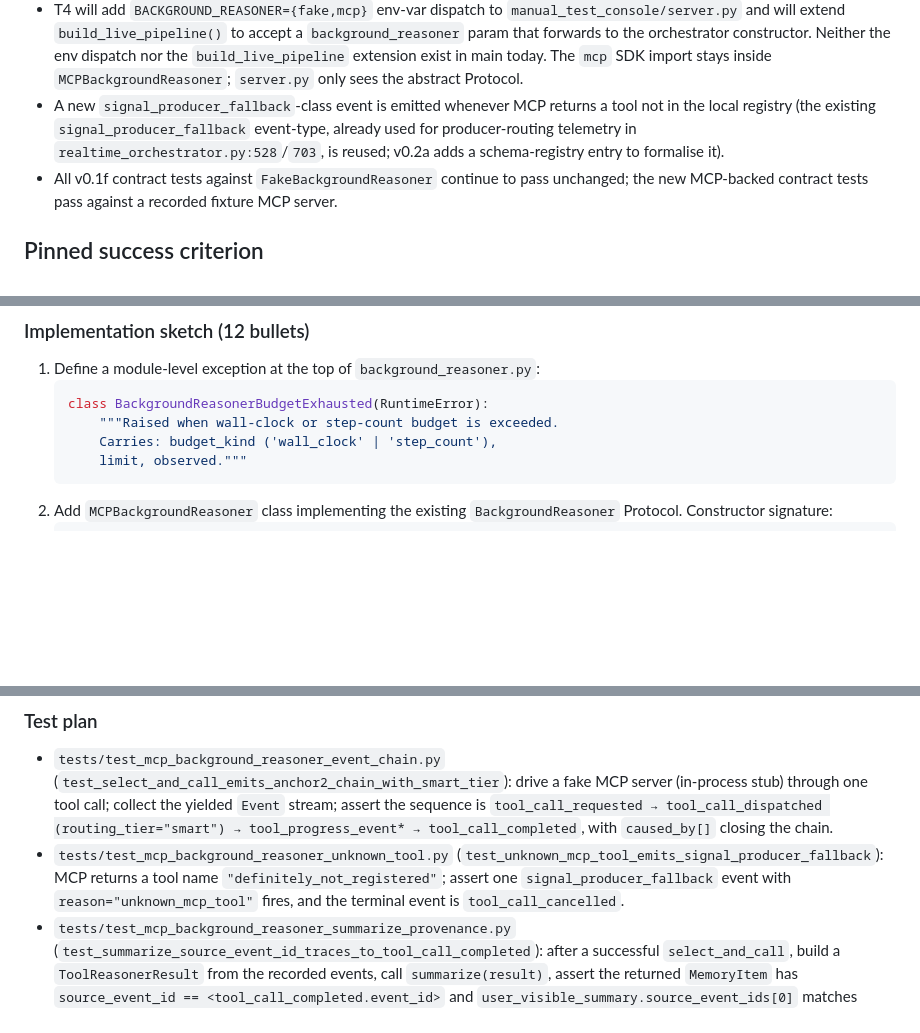
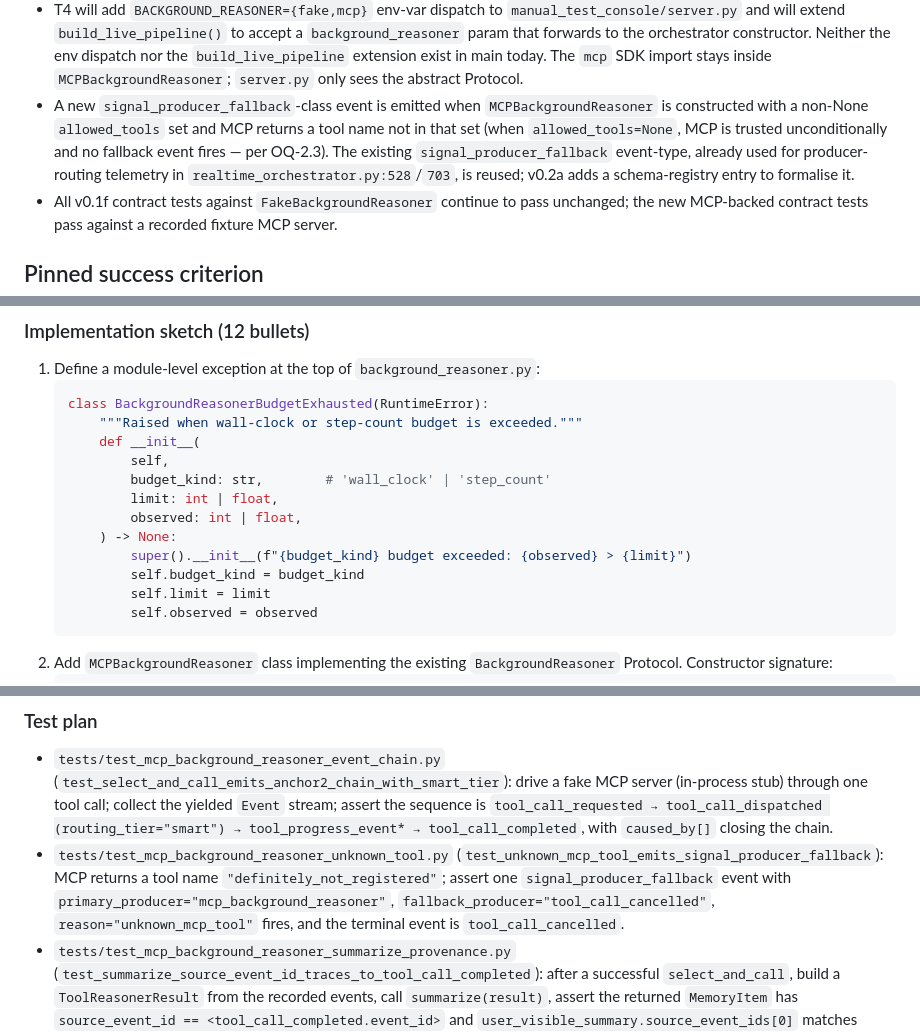
Before and after one commit to Eden-kk/companion-agent-harness, a Markdown page: docs/plan-v0.2a-execution.md, 3 parts joined by grey strips. GitHub-like rendering; blank space fills up the shorter version.

Commit message:
docs: patch v0.2a R2 (3 BLOCKERs + 1 WARN: budget attr unification, exception __init__, signal_producer_fallback fields, OQ-2.3 reconcile)

````diff
--- a/docs/plan-v0.2a-execution.md
+++ b/docs/plan-v0.2a-execution.md
@@ -43,12 +43,15 @@ After this plan ships:
   dispatch nor the `build_live_pipeline` extension exist in main
   today. The `mcp` SDK import stays inside `MCPBackgroundReasoner`;
   `server.py` only sees the abstract Protocol.
-- A new `signal_producer_fallback`-class event is emitted whenever
-  MCP returns a tool not in the local registry (the existing
+- A new `signal_producer_fallback`-class event is emitted when
+  `MCPBackgroundReasoner` is constructed with a non-None
+  `allowed_tools` set and MCP returns a tool name not in that set
+  (when `allowed_tools=None`, MCP is trusted unconditionally and no
+  fallback event fires — per OQ-2.3). The existing
   `signal_producer_fallback` event-type, already used for
   producer-routing telemetry in
   `realtime_orchestrator.py:528`/`703`, is reused; v0.2a adds a
-  schema-registry entry to formalise it).
+  schema-registry entry to formalise it.
 - All v0.1f contract tests against `FakeBackgroundReasoner` continue
   to pass unchanged; the new MCP-backed contract tests pass against a
   recorded fixture MCP server.
@@ -361,9 +364,17 @@ T1's PR before merging.
    `background_reasoner.py`:
    ```python
    class BackgroundReasonerBudgetExhausted(RuntimeError):
-       """Raised when wall-clock or step-count budget is exceeded.
-       Carries: budget_kind ('wall_clock' | 'step_count'),
-       limit, observed."""
+       """Raised when wall-clock or step-count budget is exceeded."""
+       def __init__(
+           self,
+           budget_kind: str,        # 'wall_clock' | 'step_count'
+           limit: int | float,
+           observed: int | float,
+       ) -> None:
+           super().__init__(f"{budget_kind} budget exceeded: {observed} > {limit}")
+           self.budget_kind = budget_kind
+           self.limit = limit
+           self.observed = observed
    ```
 2. Add `MCPBackgroundReasoner` class implementing the existing
    `BackgroundReasoner` Protocol. Constructor signature:
@@ -465,8 +480,11 @@ T1's PR before merging.
 - `tests/test_mcp_background_reasoner_unknown_tool.py`
   (`test_unknown_mcp_tool_emits_signal_producer_fallback`): MCP
   returns a tool name `"definitely_not_registered"`; assert one
-  `signal_producer_fallback` event with `reason="unknown_mcp_tool"`
-  fires, and the terminal event is `tool_call_cancelled`.
+  `signal_producer_fallback` event with
+  `primary_producer="mcp_background_reasoner"`,
+  `fallback_producer="tool_call_cancelled"`,
+  `reason="unknown_mcp_tool"` fires, and the terminal event is
+  `tool_call_cancelled`.
 - `tests/test_mcp_background_reasoner_summarize_provenance.py`
   (`test_summarize_source_event_id_traces_to_tool_call_completed`):
   after a successful `select_and_call`, build a
````
Also changed, not shown: other parts of docs/plan-v0.2a-execution.md (+7 -3 lines).
